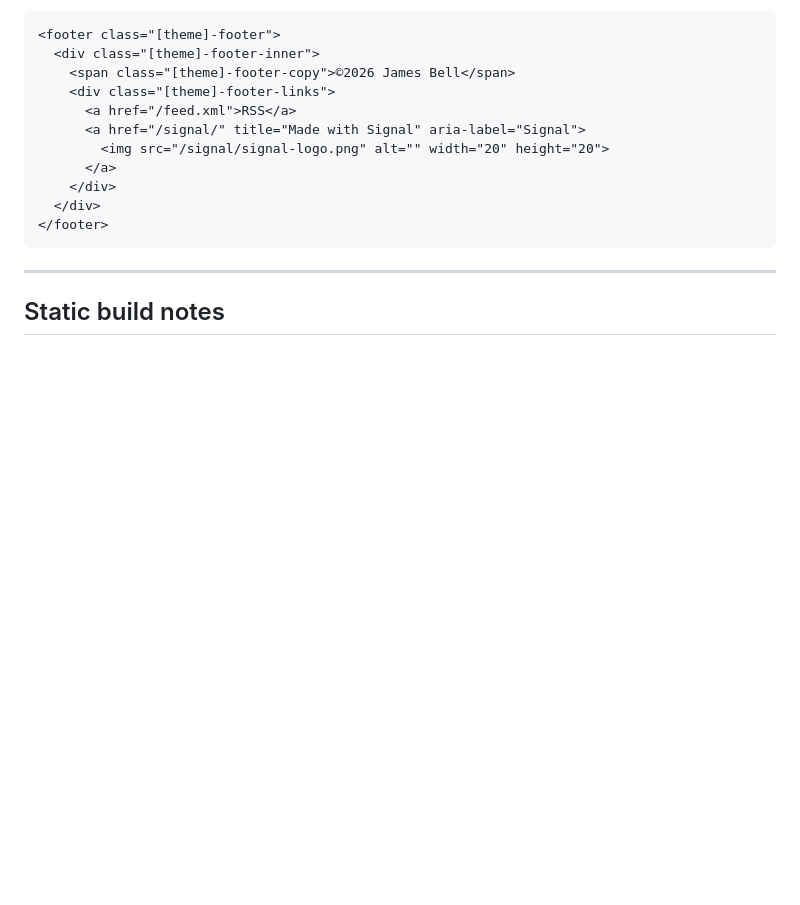
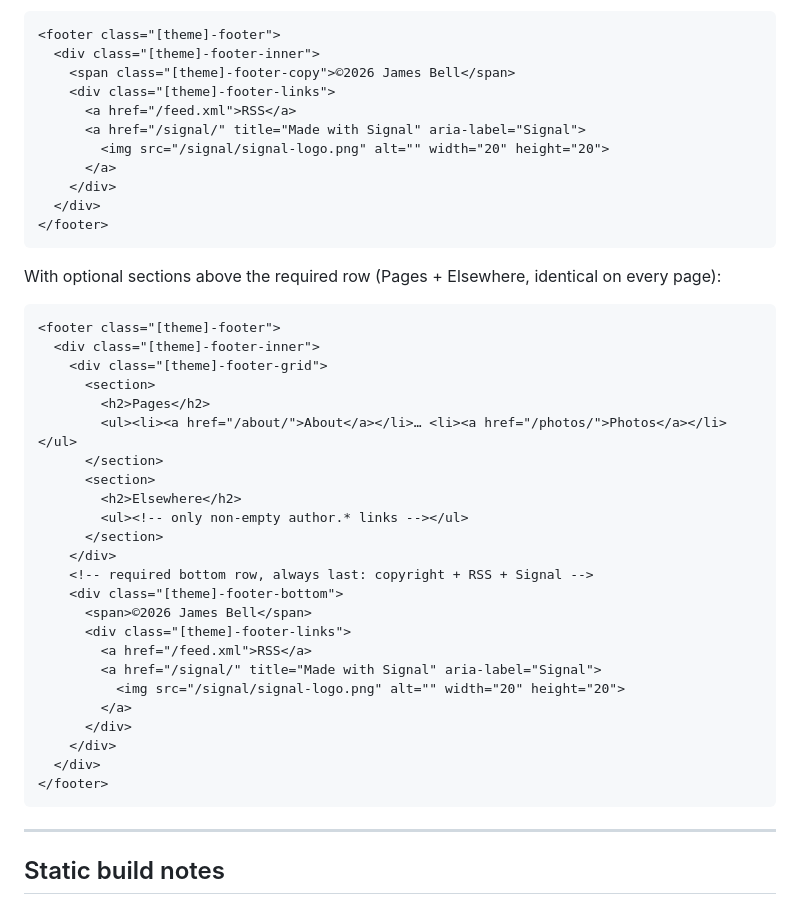
Before and after one commit to mrjamesbell/jrbnz-website, a Markdown page: THEMING.md, the part around one of its changes. Rendered like a GitHub page; blank space fills up the shorter version.

Commit message:
THEMING.md: allow optional footer sections above the required bottom row
Footers may now include optional page-independent sections (e.g. Pages list,
author "Elsewhere" social links) above a required final row of copyright +
RSS + Signal. Documents the cardinal rule that footer content must be
identical on every page (no page-contextual tag lists) and that data.author
is available to every renderer.

Co-Authored-By: Claude Opus 4.8 <noreply@anthropic.com>

````diff
--- a/THEMING.md
+++ b/THEMING.md
@@ -1013,6 +1022,35 @@ Keep the footer minimal: copyright left, RSS + Signal logo right (or inline). No
 </footer>
 ```
 
+With optional sections above the required row (Pages + Elsewhere, identical on every page):
+
+```html
+<footer class="[theme]-footer">
+  <div class="[theme]-footer-inner">
+    <div class="[theme]-footer-grid">
+      <section>
+        <h2>Pages</h2>
+        <ul><li><a href="/about/">About</a></li>… <li><a href="/photos/">Photos</a></li></ul>
+      </section>
+      <section>
+        <h2>Elsewhere</h2>
+        <ul><!-- only non-empty author.* links --></ul>
+      </section>
+    </div>
+    <!-- required bottom row, always last: copyright + RSS + Signal -->
+    <div class="[theme]-footer-bottom">
+      <span>©2026 James Bell</span>
+      <div class="[theme]-footer-links">
+        <a href="/feed.xml">RSS</a>
+        <a href="/signal/" title="Made with Signal" aria-label="Signal">
+          <img src="/signal/signal-logo.png" alt="" width="20" height="20">
+        </a>
+      </div>
+    </div>
+  </div>
+</footer>
+```
+
 ---
 
 ## Static build notes
````
Also changed, not shown: other parts of THEMING.md (+14 -5 lines).
